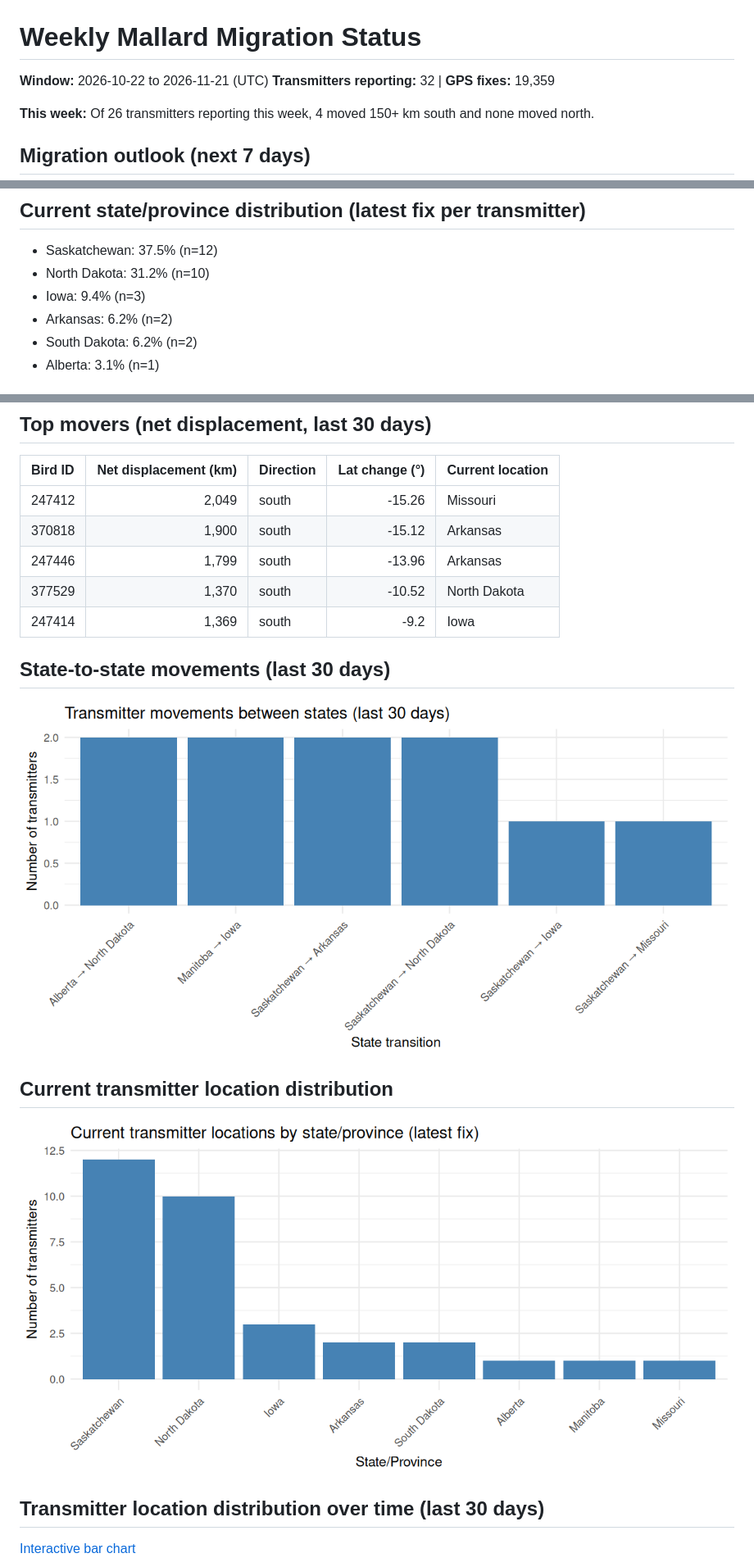
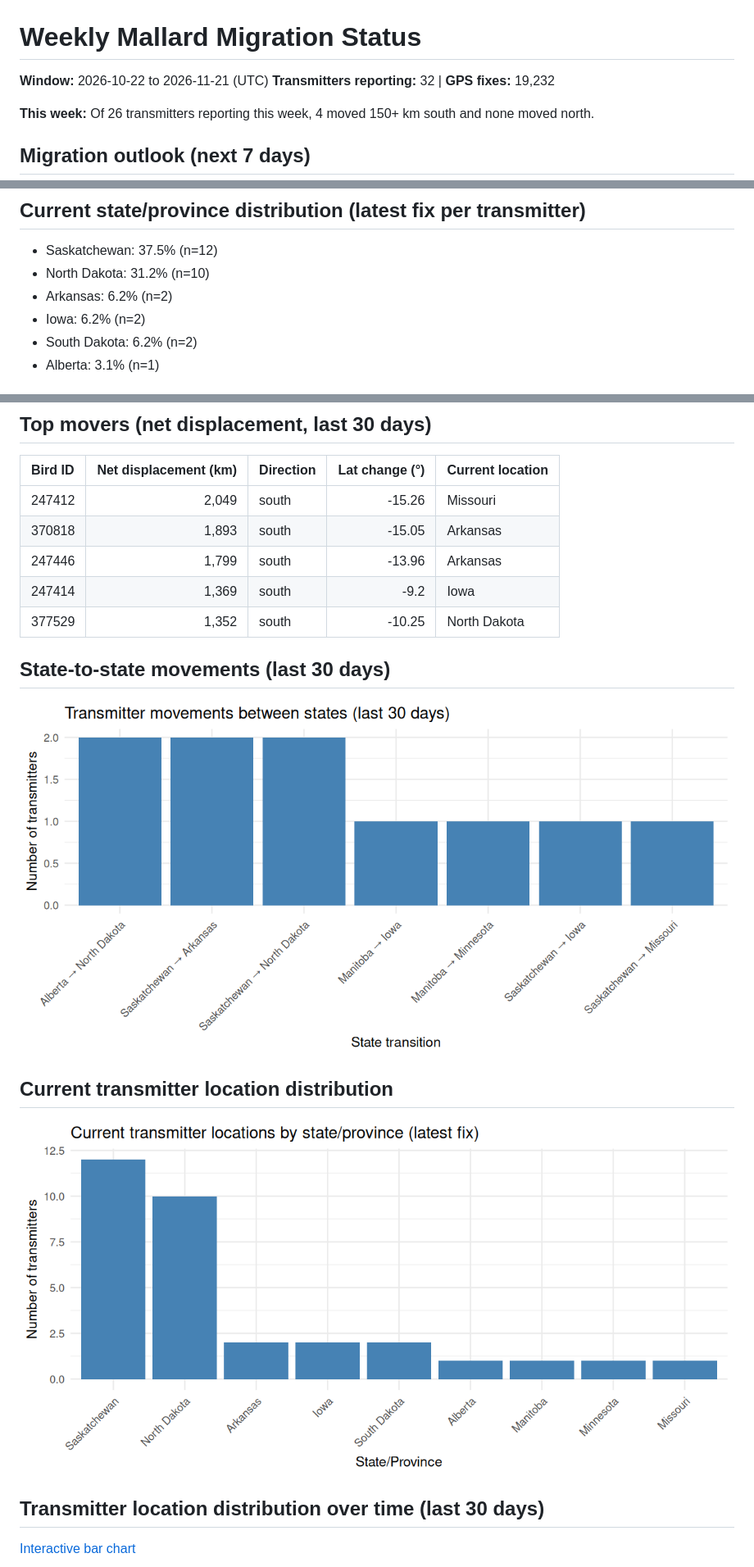
Before and after one commit to askrenr/TransmitterUpdate, a Markdown page: docs/weekly_status.md, 3 parts joined by grey strips. Shown at 82% size. Rendered like a GitHub page; pictures changed too: docs/data/current_state_distribution.png, docs/data/state_transitions.png.

Commit message:
Weekly migration update

```diff
--- a/docs/weekly_status.md
+++ b/docs/weekly_status.md
@@ -1,7 +1,7 @@
 # Weekly Mallard Migration Status
 
 **Window:** 2026-10-22 to 2026-11-21 (UTC)
-**Transmitters reporting:** 32  |  **GPS fixes:** 19,359
+**Transmitters reporting:** 32  |  **GPS fixes:** 19,232
 
 **This week:** Of 26 transmitters reporting this week, 4 moved 150+ km south and none moved north.
 
@@ -31,8 +31,8 @@ _Transmitters by state/province in ISO week 47 of each year (top 10 by this year
 
 - Saskatchewan: 37.5% (n=12)
 - North Dakota: 31.2% (n=10)
-- Iowa: 9.4% (n=3)
 - Arkansas: 6.2% (n=2)
+- Iowa: 6.2% (n=2)
 - South Dakota: 6.2% (n=2)
 - Alberta: 3.1% (n=1)
 
@@ -51,10 +51,10 @@ State/province percentages reflect the **current location of each transmitter**,
 | Bird ID | Net displacement (km) | Direction | Lat change (°) | Current location |
 |:--|--:|:--|--:|:--|
 | 247412 | 2,049 | south | -15.26 | Missouri |
-| 370818 | 1,900 | south | -15.12 | Arkansas |
+| 370818 | 1,893 | south | -15.05 | Arkansas |
 | 247446 | 1,799 | south | -13.96 | Arkansas |
-| 377529 | 1,370 | south | -10.52 | North Dakota |
 | 247414 | 1,369 | south | -9.2 | Iowa |
+| 377529 | 1,352 | south | -10.25 | North Dakota |
 
 ## State-to-state movements (last 30 days)
 
```
Also changed, not shown: other parts of docs/weekly_status.md (+1 -1 lines), 8 other files.
